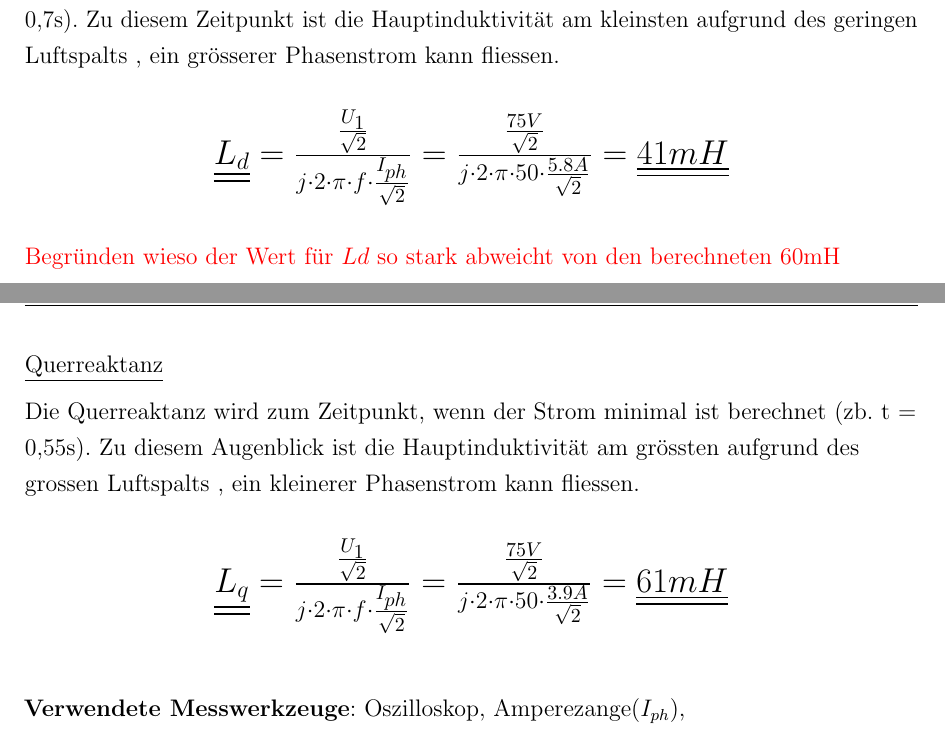
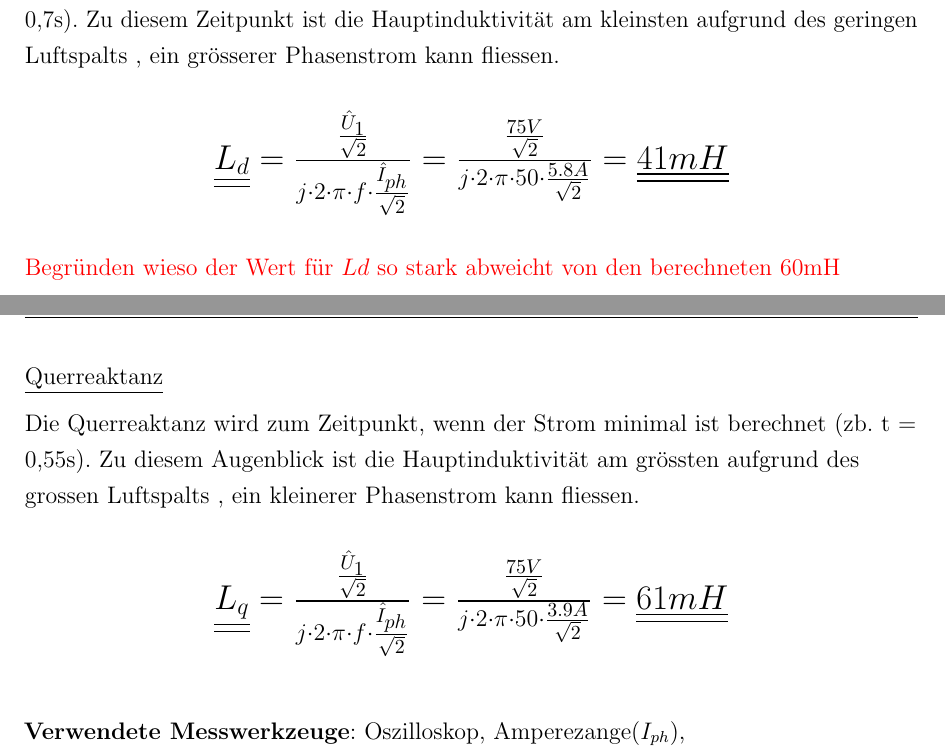
Before and after one commit to Theodonis/EAT_Testat_Laborbericht_SM, a LaTeX document (main.tex, which reads Versuch.tex): two parts of pages 14 and 15 of 18, joined at a grey line, cut so that both start at the same text. Compiled offline with pdfLaTeX.

Commit message:
Add hat to peakvalues & gitignore

```diff
--- a/Versuch.tex
+++ b/Versuch.tex
@@ -291,7 +291,7 @@ Die Längsreaktanz wird zum Zeitpunkt, wenn der Strom maximal ist  berechnet (zb
 
 \begin{center}
 \begin{Large}
-$ \underline{\underline{L_d}}= \frac{\frac{U_1}{\sqrt{2}}}{j \cdot 2 \cdot \pi \cdot f \cdot \frac{I_{ph}}{\sqrt{2}} }  = \frac{\frac{75 V}{\sqrt{2}}}{j \cdot 2 \cdot \pi \cdot 50 \cdot \frac{5.8 A}{\sqrt{2}} } = \underline{\underline{41 mH}}$\\
+$ \underline{\underline{L_d}}= \frac{\frac{\hat{U}_1}{\sqrt{2}}}{j \cdot 2 \cdot \pi \cdot f \cdot \frac{\hat{I}_{ph}}{\sqrt{2}} }  = \frac{\frac{75 V}{\sqrt{2}}}{j \cdot 2 \cdot \pi \cdot 50 \cdot \frac{5.8 A}{\sqrt{2}} } = \underline{\underline{41 mH}}$\\
 \end{Large}
 \end{center}
 
@@ -309,7 +309,7 @@ Die Querreaktanz wird zum Zeitpunkt, wenn der Strom minimal ist  berechnet (zb.
 
 \begin{center}
 \begin{Large}
-$ \underline{\underline{L_q}}= \frac{\frac{U_1}{\sqrt{2}}}{j \cdot 2 \cdot \pi \cdot f \cdot \frac{I_{ph}}{\sqrt{2}} }  = \frac{\frac{75 V}{\sqrt{2}}}{j \cdot 2 \cdot \pi \cdot 50 \cdot \frac{3.9 A}{\sqrt{2}} } = \underline{\underline{61 mH}}$\\
+$ \underline{\underline{L_q}}= \frac{\frac{\hat{U}_1}{\sqrt{2}}}{j \cdot 2 \cdot \pi \cdot f \cdot \frac{\hat{I}_{ph}}{\sqrt{2}} }  = \frac{\frac{75 V}{\sqrt{2}}}{j \cdot 2 \cdot \pi \cdot 50 \cdot \frac{3.9 A}{\sqrt{2}} } = \underline{\underline{61 mH}}$\\
 \end{Large}
 \end{center}
 
```
Also changed, not shown: 2 other files.
